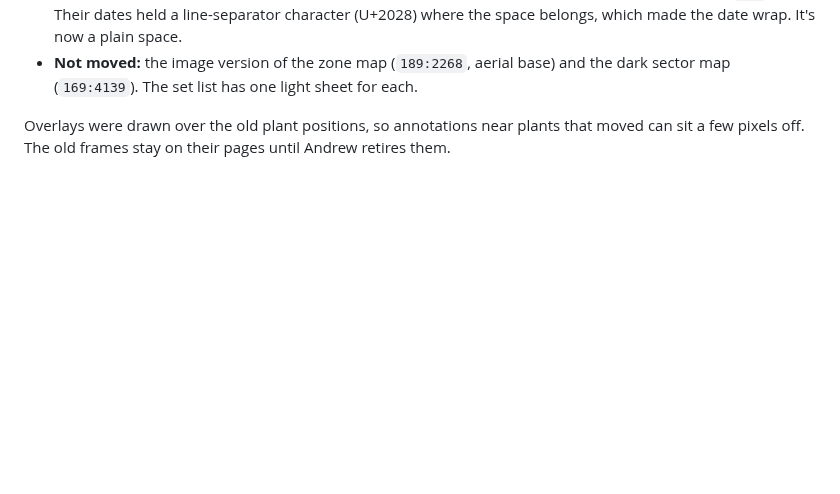
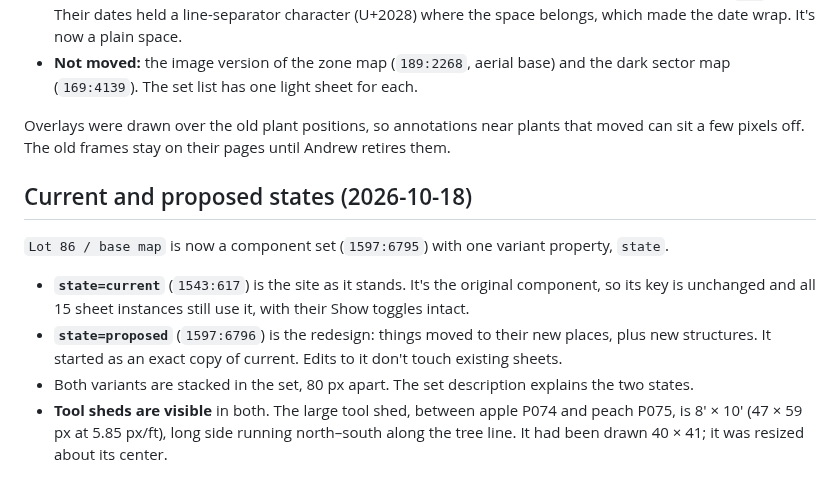
Before and after one commit to keser/site-toolkit, a Markdown page: design-language/specs/2026-10-15-base-map-component-design.md, the part around the change. GitHub-like rendering; blank space fills up the shorter version.

Commit message:
Add current and proposed states to the base map component
Co-Authored-By: Claude Opus 5.5 <noreply@anthropic.com>

```diff
--- a/design-language/specs/2026-10-15-base-map-component-design.md
+++ b/design-language/specs/2026-10-15-base-map-component-design.md
@@ -339,3 +339,16 @@ Fixes and differences from the old maps:
 
 Overlays were drawn over the old plant positions, so annotations near plants that moved can sit a few
 pixels off. The old frames stay on their pages until Andrew retires them.
+
+## Current and proposed states (2026-10-18)
+
+`Lot 86 / base map` is now a component set (`1597:6795`) with one variant property, `state`.
+
+- **`state=current`** (`1543:617`) is the site as it stands. It's the original component, so its key
+  is unchanged and all 15 sheet instances still use it, with their Show toggles intact.
+- **`state=proposed`** (`1597:6796`) is the redesign: things moved to their new places, plus new
+  structures. It started as an exact copy of current. Edits to it don't touch existing sheets.
+- Both variants are stacked in the set, 80 px apart. The set description explains the two states.
+- **Tool sheds are visible** in both. The large tool shed, between apple P074 and peach P075, is
+  8′ × 10′ (47 × 59 px at 5.85 px/ft), long side running north–south along the tree line. It had been
+  drawn 40 × 41; it was resized about its center.
```
